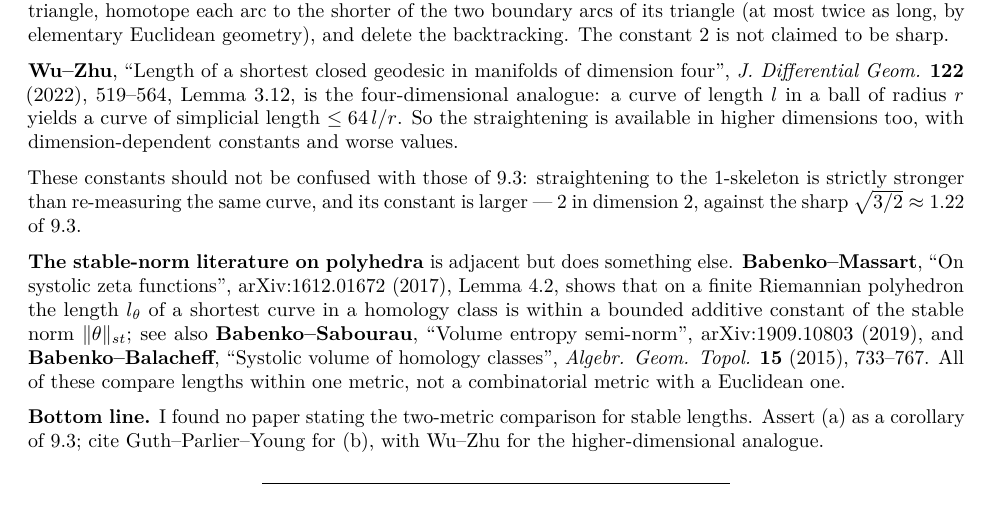
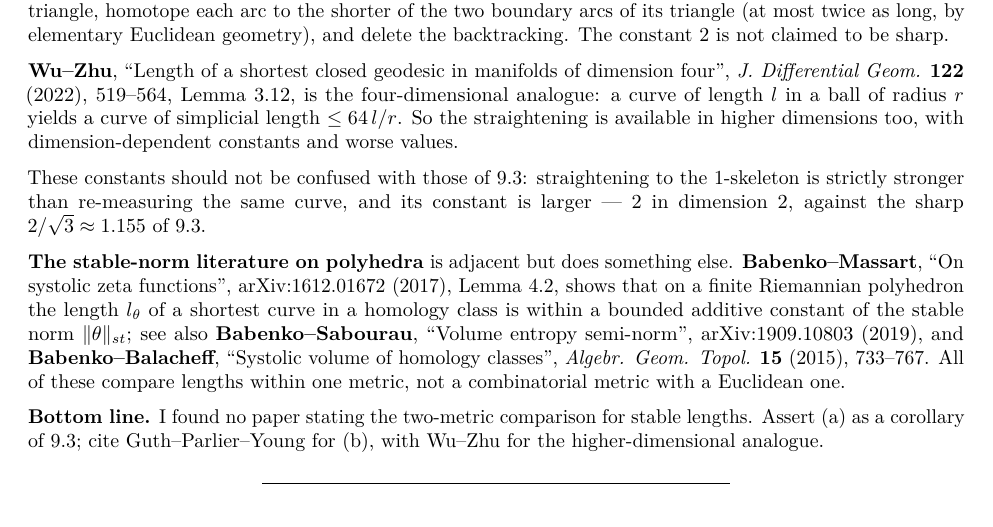
Before and after one commit to dpthurst/snowflake-distortion, a LaTeX document (reports/expansion-prior-work.tex): part of page 31 of 35, cut so that both start at the same text. Compiled offline with pdfLaTeX.

Commit message:
reports: memo 9.6 — the 2D comparison constant is 2/sqrt3 (1.155), not sqrt(3/2)

```diff
--- a/reports/expansion-prior-work.tex
+++ b/reports/expansion-prior-work.tex
@@ -2628,7 +2628,7 @@ dimensions too, with dimension-dependent constants and worse values.
 These constants should not be confused with those of 9.3: straightening
 to the 1-skeleton is strictly stronger than re-measuring the same curve,
 and its constant is larger --- \(2\) in dimension 2, against the sharp
-\(\sqrt{3/2}\approx1.22\) of 9.3.
+\(2/\sqrt3\approx1.155\) of 9.3.
 
 \textbf{The stable-norm literature on polyhedra} is adjacent but does
 something else. \textbf{Babenko--Massart}, ``On systolic zeta
```
Also changed, not shown: reports/expansion-prior-work.md (+1 -1 lines).
